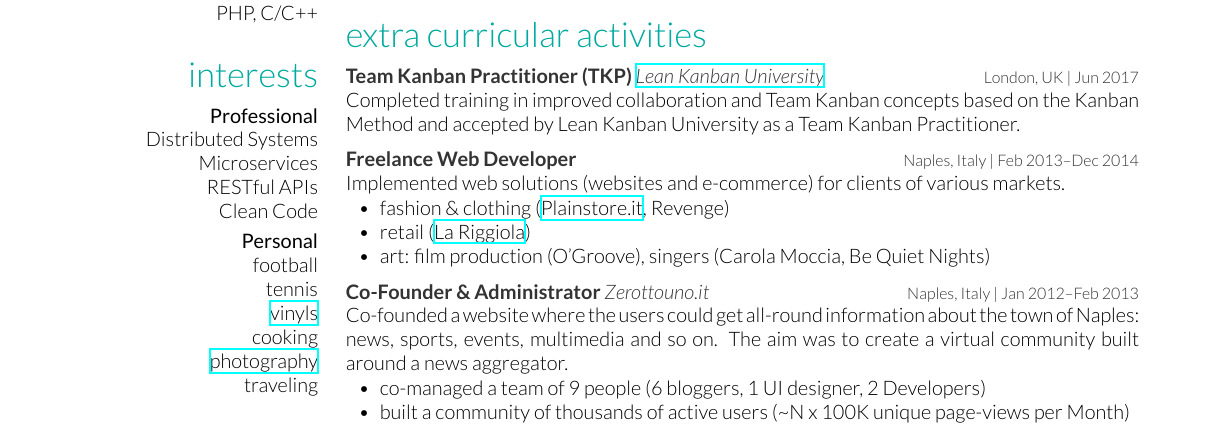
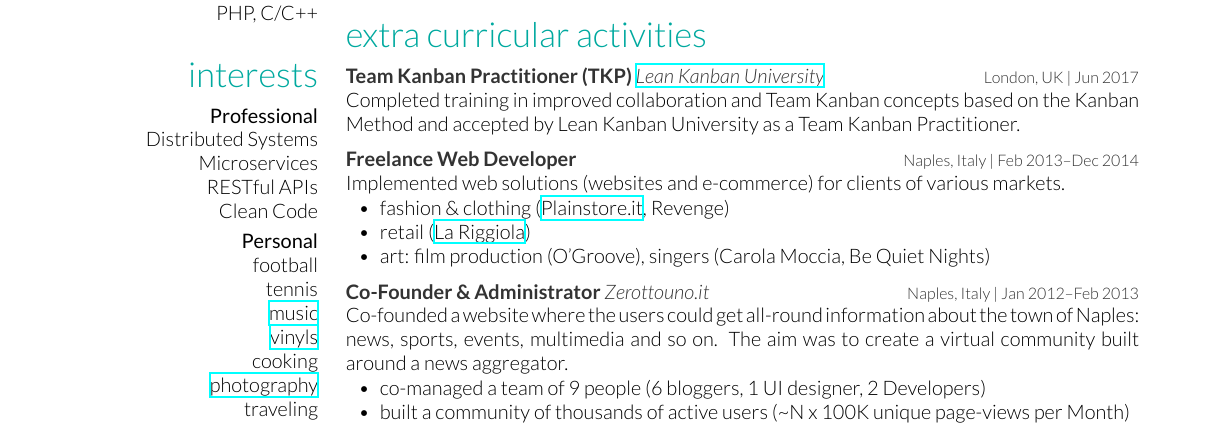
Before and after one commit to nicolagiacchetta/resume, a LaTeX CV (resume.tex, which reads cv_nicola.tex): part of the page, cut so that both start at the same text. The pictures show the PDF file resume.pdf that the author committed with the source.

Commit message:
added new link

```diff
--- a/cv_nicola.tex
+++ b/cv_nicola.tex
@@ -58,6 +58,7 @@ Clean Code
 \textbf{Personal}
 football
 tennis
+\href{https://open.spotify.com/user/1171479957}{music}
 \href{https://www.discogs.com/user/little_jacket/collection}{vinyls}
 cooking
 \href{https://www.flickr.com/photos/nicolagiacchetta}{photography}
```
Also changed, not shown: resume.pdf.
